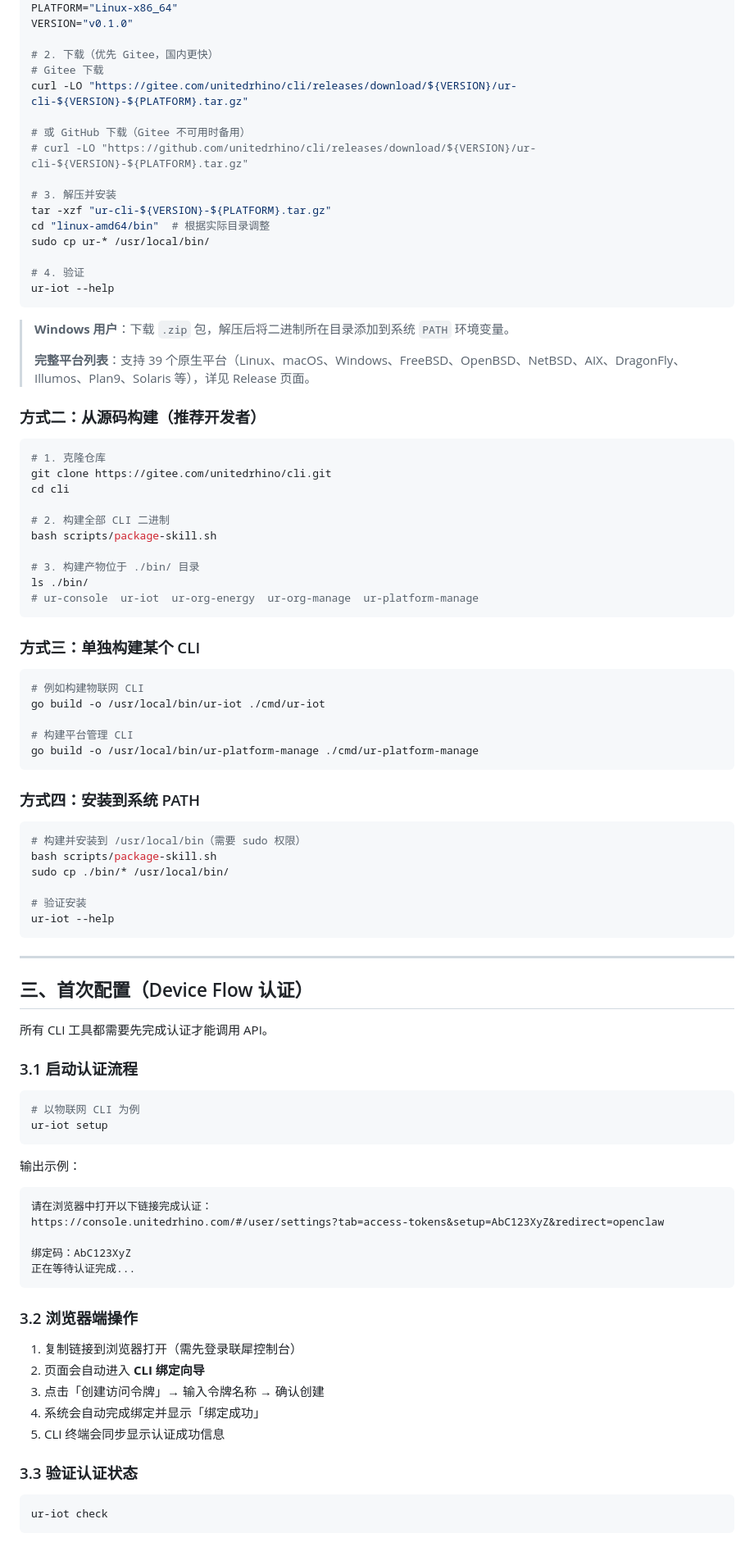
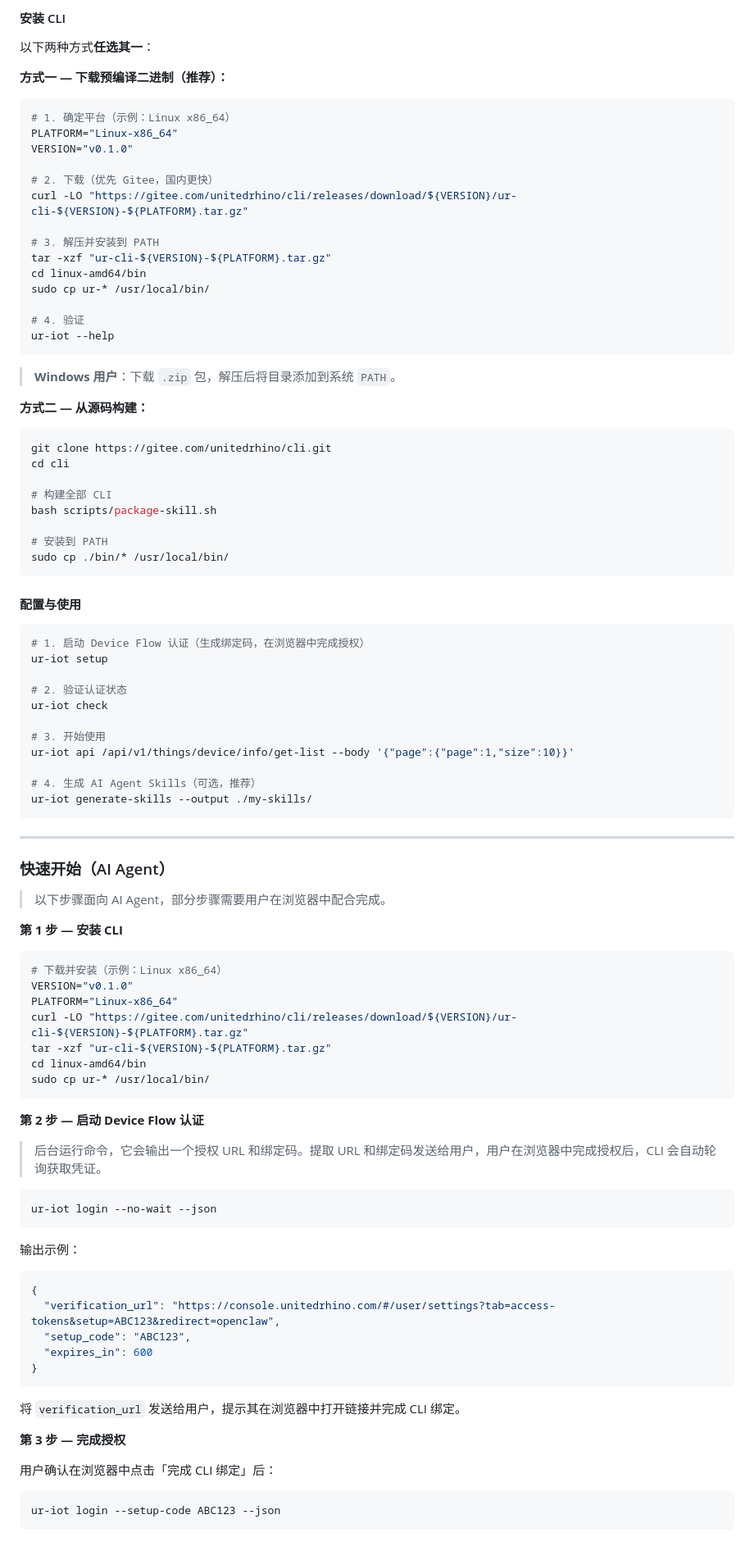
Before and after one commit to unitedrhino/cli, a Markdown page: README.md, the part around one of its changes. Shown at 82% size. Drawn GitHub-style.

````diff
--- a/README.md
+++ b/README.md
@@ -54,95 +75,99 @@ cp .env.example .env
+#### 安装 CLI
+
+以下两种方式**任选其一**：
+
+**方式一 — 下载预编译二进制（推荐）：**
+
+```bash
+# 1. 确定平台（示例：Linux x86_64）
 PLATFORM="Linux-x86_64"
 VERSION="v0.1.0"
 
 # 2. 下载（优先 Gitee，国内更快）
-# Gitee 下载
 curl -LO "https://gitee.com/unitedrhino/cli/releases/download/${VERSION}/ur-cli-${VERSION}-${PLATFORM}.tar.gz"
 
-# 或 GitHub 下载（Gitee 不可用时备用）
-# curl -LO "https://github.com/unitedrhino/cli/releases/download/${VERSION}/ur-cli-${VERSION}-${PLATFORM}.tar.gz"
-
-# 3. 解压并安装
+# 3. 解压并安装到 PATH
 tar -xzf "ur-cli-${VERSION}-${PLATFORM}.tar.gz"
-cd "linux-amd64/bin"  # 根据实际目录调整
+cd linux-amd64/bin
 sudo cp ur-* /usr/local/bin/
 
 # 4. 验证
 ur-iot --help
 ```
 
-> **Windows 用户**：下载 `.zip` 包，解压后将二进制所在目录添加到系统 `PATH` 环境变量。
->
-> **完整平台列表**：支持 39 个原生平台（Linux、macOS、Windows、FreeBSD、OpenBSD、NetBSD、AIX、DragonFly、Illumos、Plan9、Solaris 等），详见 Release 页面。
+> **Windows 用户**：下载 `.zip` 包，解压后将目录添加到系统 `PATH`。
 
-### 方式二：从源码构建（推荐开发者）
+**方式二 — 从源码构建：**
 
 ```bash
-# 1. 克隆仓库
 git clone https://gitee.com/unitedrhino/cli.git
 cd cli
 
-# 2. 构建全部 CLI 二进制
+# 构建全部 CLI
 bash scripts/package-skill.sh
 
-# 3. 构建产物位于 ./bin/ 目录
-ls ./bin/
-# ur-console  ur-iot  ur-org-energy  ur-org-manage  ur-platform-manage
+# 安装到 PATH
+sudo cp ./bin/* /usr/local/bin/
 ```
 
-### 方式三：单独构建某个 CLI
+#### 配置与使用
 
 ```bash
-# 例如构建物联网 CLI
-go build -o /usr/local/bin/ur-iot ./cmd/ur-iot
+# 1. 启动 Device Flow 认证（生成绑定码，在浏览器中完成授权）
+ur-iot setup
 
-# 构建平台管理 CLI
-go build -o /usr/local/bin/ur-platform-manage ./cmd/ur-platform-manage
-```
+# 2. 验证认证状态
+ur-iot check
 
-### 方式四：安装到系统 PATH
+# 3. 开始使用
+ur-iot api /api/v1/things/device/info/get-list --body '{"page":{"page":1,"size":10}}'
 
-```bash
-# 构建并安装到 /usr/local/bin（需要 sudo 权限）
-bash scripts/package-skill.sh
-sudo cp ./bin/* /usr/local/bin/
-
-# 验证安装
-ur-iot --help
+# 4. 生成 AI Agent Skills（可选，推荐）
+ur-iot generate-skills --output ./my-skills/
 ```
 
 ---
 
-## 三、首次配置（Device Flow 认证）
+### 快速开始（AI Agent）
 
-所有 CLI 工具都需要先完成认证才能调用 API。
+> 以下步骤面向 AI Agent，部分步骤需要用户在浏览器中配合完成。
 
-### 3.1 启动认证流程
+**第 1 步 — 安装 CLI**
 
 ```bash
-# 以物联网 CLI 为例
-ur-iot setup
+# 下载并安装（示例：Linux x86_64）
+VERSION="v0.1.0"
+PLATFORM="Linux-x86_64"
+curl -LO "https://gitee.com/unitedrhino/cli/releases/download/${VERSION}/ur-cli-${VERSION}-${PLATFORM}.tar.gz"
+tar -xzf "ur-cli-${VERSION}-${PLATFORM}.tar.gz"
+cd linux-amd64/bin
+sudo cp ur-* /usr/local/bin/
+```
+
+**第 2 步 — 启动 Device Flow 认证**
+
+> 后台运行命令，它会输出一个授权 URL 和绑定码。提取 URL 和绑定码发送给用户，用户在浏览器中完成授权后，CLI 会自动轮询获取凭证。
+
+```bash
+ur-iot login --no-wait --json
 ```
 
 输出示例：
-```
-请在浏览器中打开以下链接完成认证：
-https://console.unitedrhino.com/#/user/settings?tab=access-tokens&setup=AbC123XyZ&redirect=openclaw
-
-绑定码：AbC123XyZ
-正在等待认证完成...
+```json
+{
+  "verification_url": "https://console.unitedrhino.com/#/user/settings?tab=access-tokens&setup=ABC123&redirect=openclaw",
+  "setup_code": "ABC123",
+  "expires_in": 600
+}
 ```
 
-### 3.2 浏览器端操作
+将 `verification_url` 发送给用户，提示其在浏览器中打开链接并完成 CLI 绑定。
 
-1. 复制链接到浏览器打开（需先登录联犀控制台）
-2. 页面会自动进入 **CLI 绑定向导**
-3. 点击「创建访问令牌」→ 输入令牌名称 → 确认创建
-4. 系统会自动完成绑定并显示「绑定成功」
-5. CLI 终端会同步显示认证成功信息
+**第 3 步 — 完成授权**
 
-### 3.3 验证认证状态
+用户确认在浏览器中点击「完成 CLI 绑定」后：
 
 ```bash
-ur-iot check
+ur-iot login --setup-code ABC123 --json
 ```
 
````
Also changed, not shown: other parts of README.md (+180 -121 lines).
